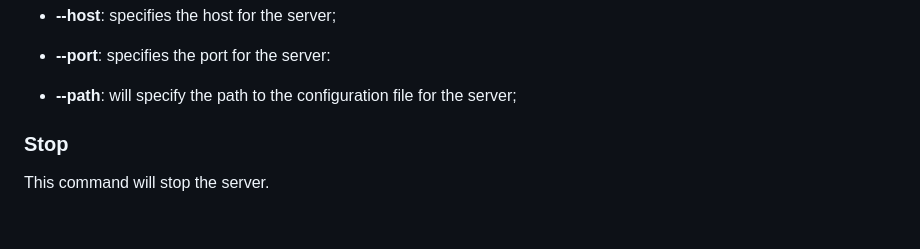
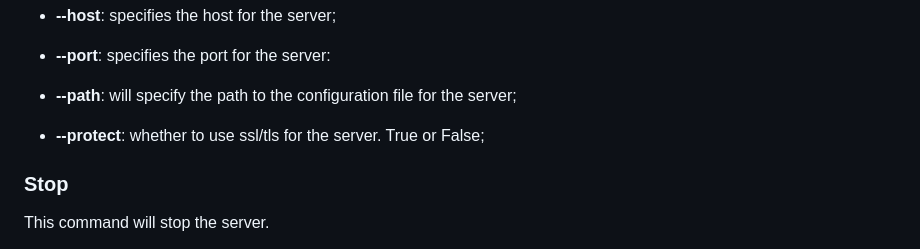
Before and after one commit to bjfssd757/Netter, a Markdown page: README.md, the part around the change. GitHub-like rendering; blank space fills up the shorter version.

```diff
--- a/README.md
+++ b/README.md
@@ -138,6 +138,7 @@ netter start --http --host 127.0.0.1 --port 8080 --path routes.yaml
 * **--host**: specifies the host for the server;
 * **--port**: specifies the port for the server:
 * **--path**: will specify the path to the configuration file for the server;
+* **--protect**: whether to use ssl/tls for the server. True or False;
 
 
 ### Stop
```
